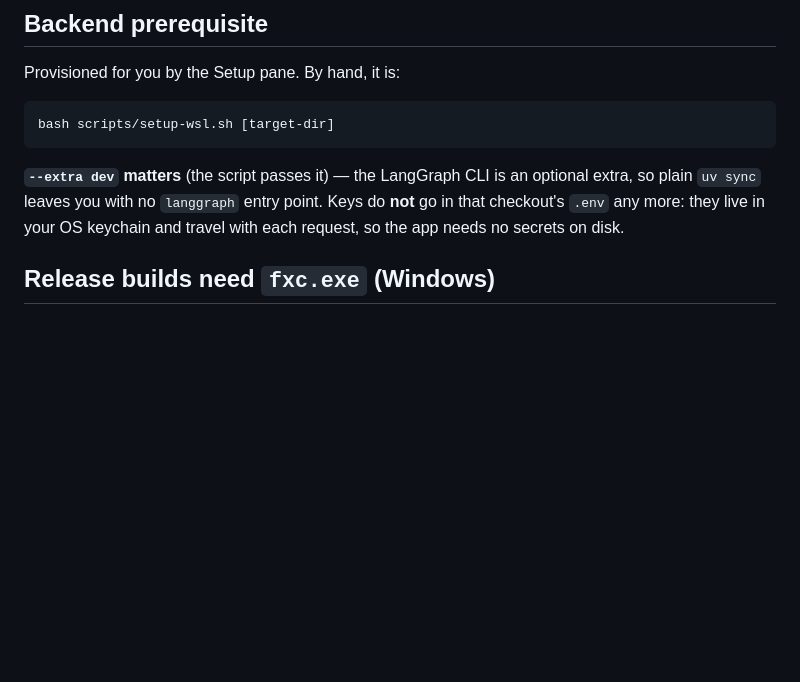
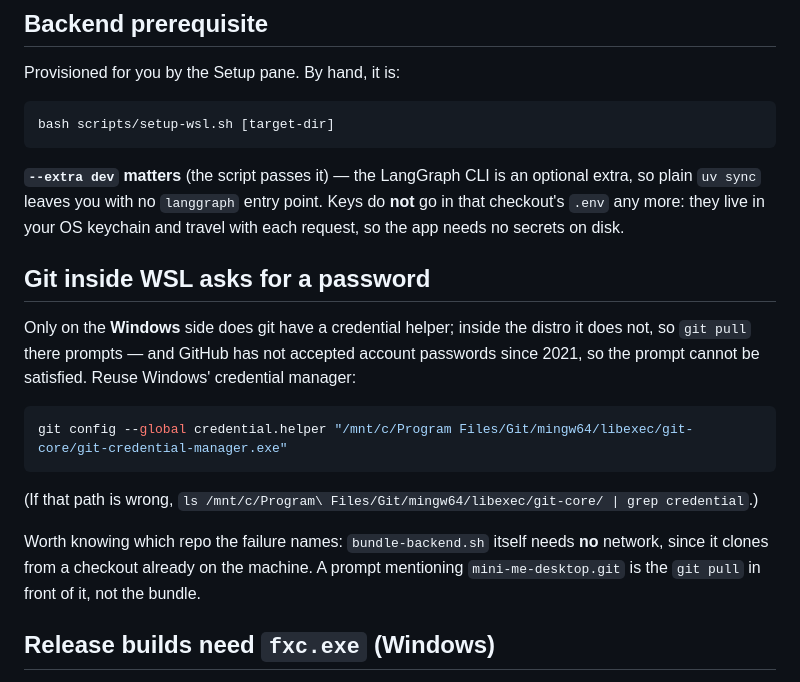
Before and after one commit to CENTRO-INTERNACIONAL-DE-LA-PAPA/mini-me-desktop, a Markdown page: README.md, the part around the change. GitHub-like rendering; blank space fills up the shorter version.

Commit message:
Note why git prompts inside WSL, and which repo the failure names
Co-Authored-By: Claude Opus 5 <noreply@anthropic.com>

````diff
--- a/README.md
+++ b/README.md
@@ -90,6 +90,22 @@ bash scripts/setup-wsl.sh [target-dir]
 extra, so plain `uv sync` leaves you with no `langgraph` entry point. Keys do **not**
 go in that checkout's `.env` any more: they live in your OS keychain and travel with
 each request, so the app needs no secrets on disk.
+
+## Git inside WSL asks for a password
+
+Only on the **Windows** side does git have a credential helper; inside the distro it does
+not, so `git pull` there prompts — and GitHub has not accepted account passwords since
+2021, so the prompt cannot be satisfied. Reuse Windows' credential manager:
+
+```bash
+git config --global credential.helper "/mnt/c/Program Files/Git/mingw64/libexec/git-core/git-credential-manager.exe"
+```
+
+(If that path is wrong, `ls /mnt/c/Program\ Files/Git/mingw64/libexec/git-core/ | grep credential`.)
+
+Worth knowing which repo the failure names: `bundle-backend.sh` itself needs **no**
+network, since it clones from a checkout already on the machine. A prompt mentioning
+`mini-me-desktop.git` is the `git pull` in front of it, not the bundle.
 
 ## Release builds need `fxc.exe` (Windows)
 
````
